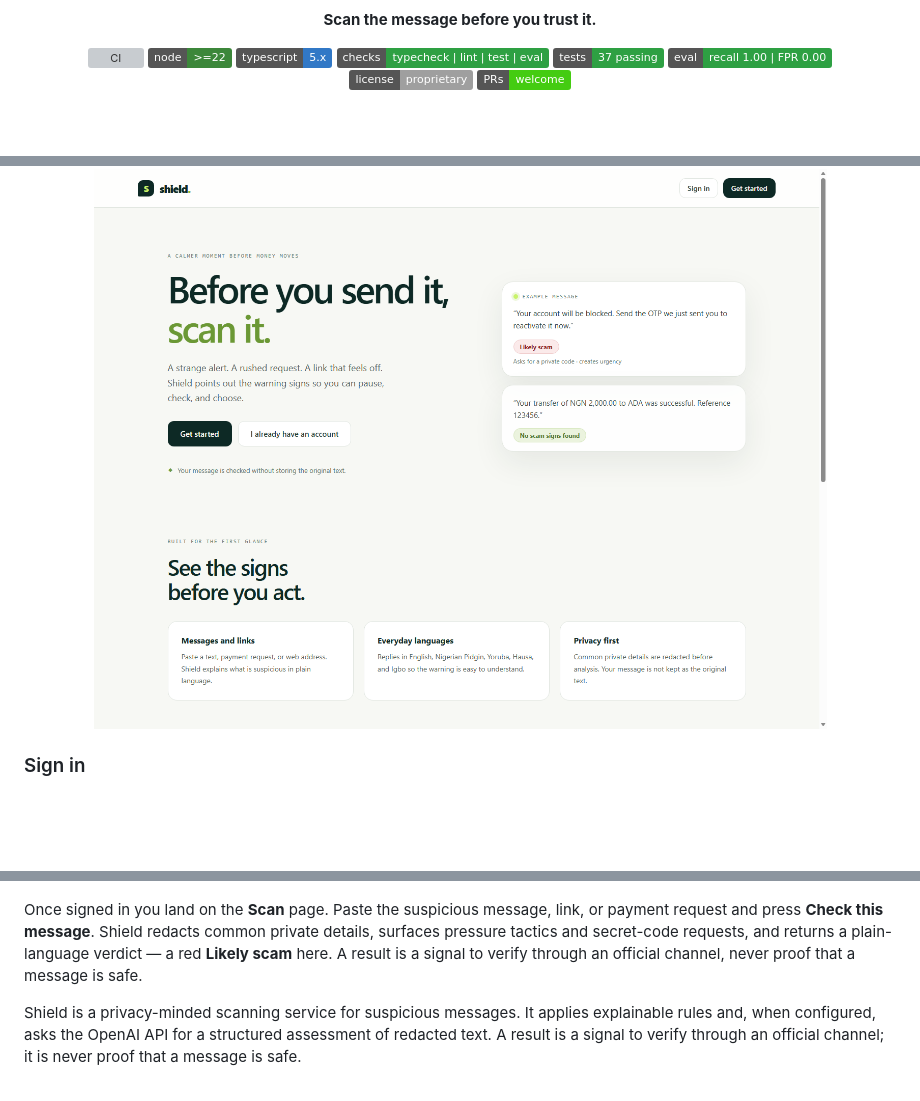
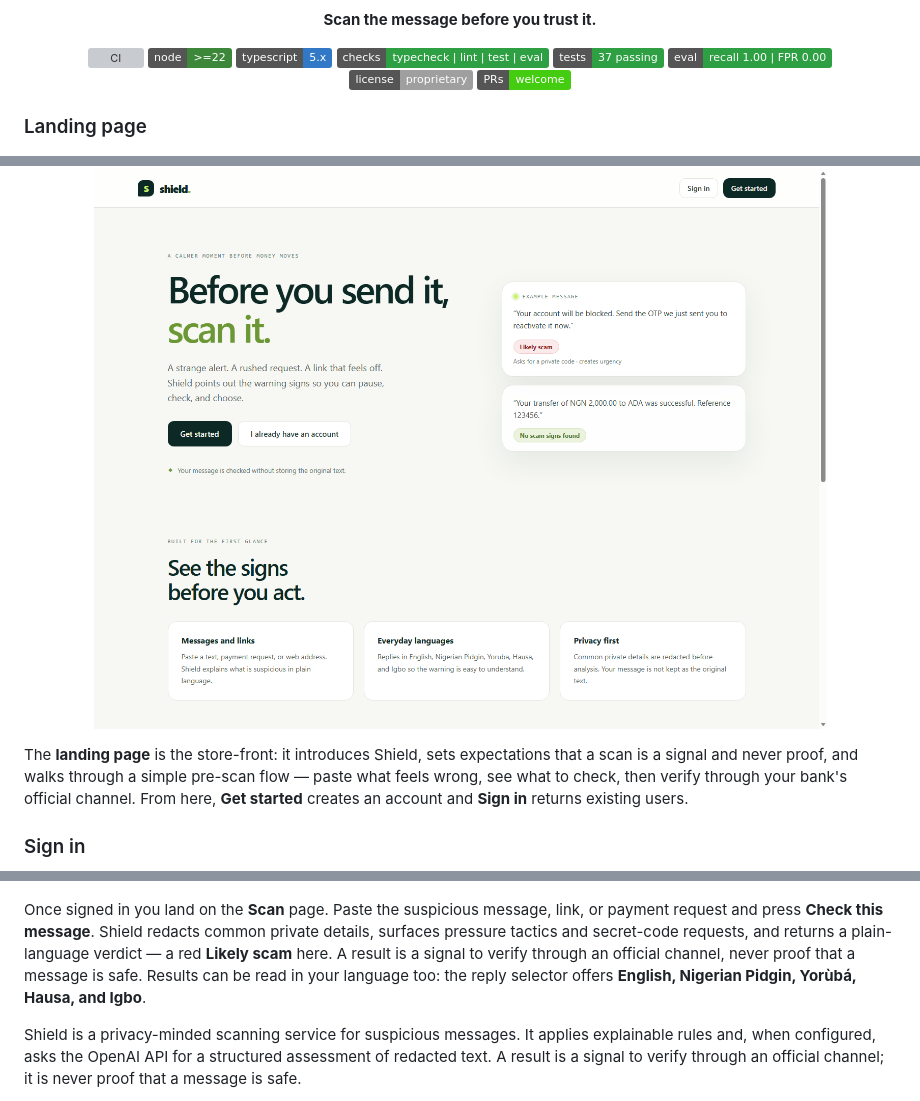
Before and after one commit to opeblow/shield, a Markdown page: README.md, 3 parts joined by grey strips. Rendered like a GitHub page; badges without logos; blank space fills up the shorter version; grey boxes are pictures that could not be loaded.

Commit message:
docs: introduce landing page section and list scan reply languages

```diff
--- a/README.md
+++ b/README.md
@@ -14,9 +14,13 @@
 </p>
 </div>
 
+### Landing page
+
 <p align="center">
 <a href="docs/screenshots/shield-landing.png"><img src="docs/screenshots/shield-landing.png" alt="The Shield landing page" width="840" /></a>
 </p>
+
+The **landing page** is the store-front: it introduces Shield, sets expectations that a scan is a signal and never proof, and walks through a simple pre-scan flow — paste what feels wrong, see what to check, then verify through your bank's official channel. From here, **Get started** creates an account and **Sign in** returns existing users.
 
 ### Sign in
 
@@ -40,7 +44,7 @@ New here? The **Get started** (Create account) page sets up your Shield account.
 <a href="docs/screenshots/shield-scan.png"><img src="docs/screenshots/shield-scan.png" alt="The Shield scan page" width="840" /></a>
 </p>
 
-Once signed in you land on the **Scan** page. Paste the suspicious message, link, or payment request and press **Check this message**. Shield redacts common private details, surfaces pressure tactics and secret-code requests, and returns a plain-language verdict — a red **Likely scam** here. A result is a signal to verify through an official channel, never proof that a message is safe.
+Once signed in you land on the **Scan** page. Paste the suspicious message, link, or payment request and press **Check this message**. Shield redacts common private details, surfaces pressure tactics and secret-code requests, and returns a plain-language verdict — a red **Likely scam** here. A result is a signal to verify through an official channel, never proof that a message is safe. Results can be read in your language too: the reply selector offers **English, Nigerian Pidgin, Yorùbá, Hausa, and Igbo**.
 
 Shield is a privacy-minded scanning service for suspicious messages. It applies explainable rules and, when configured, asks the OpenAI API for a structured assessment of redacted text. A result is a signal to verify through an official channel; it is never proof that a message is safe.
 
```
